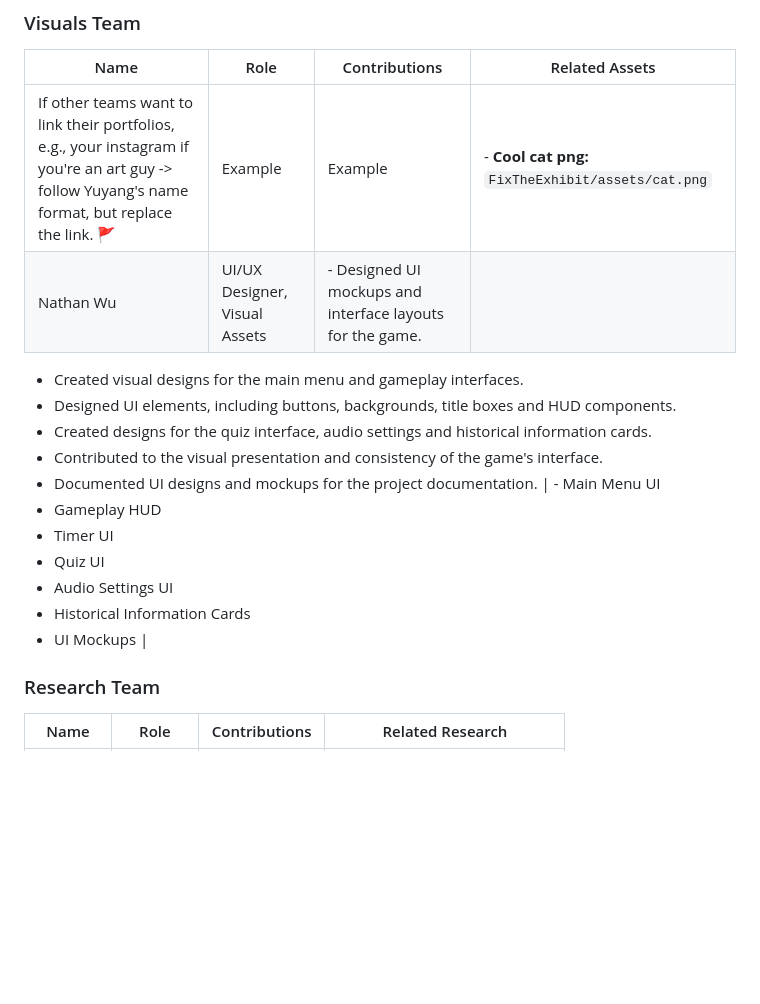
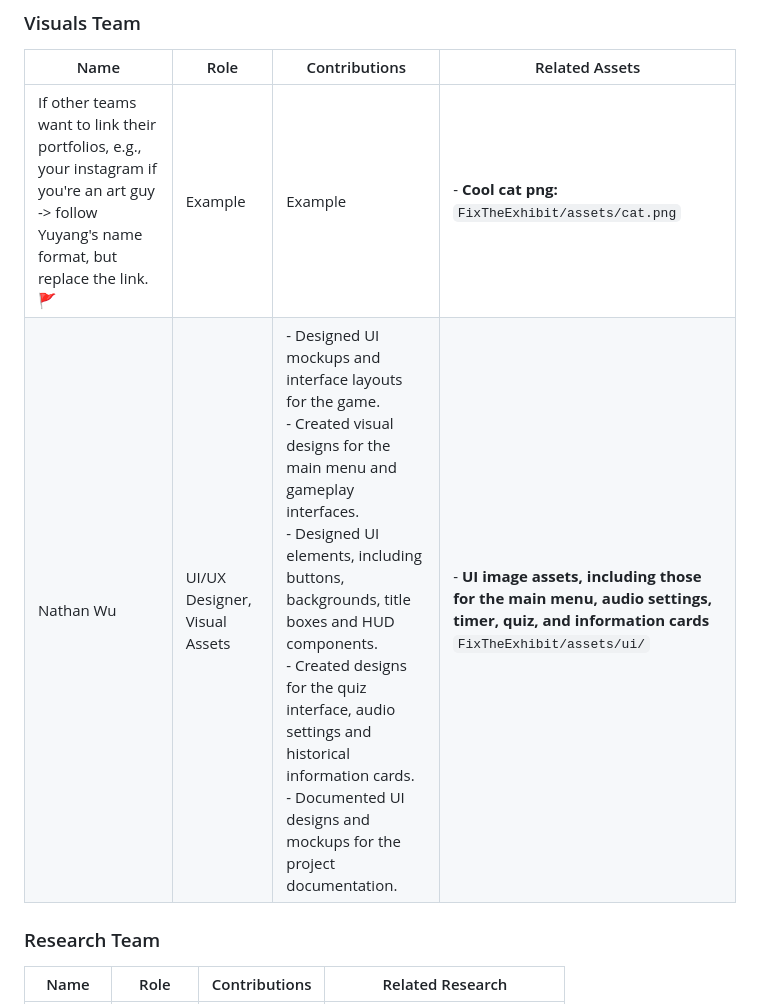
Before and after one commit to MQ-PlayThroughHistory-2026/FixTheExhibit, a Markdown page: README.md, the part around the change. GitHub-like rendering; blank space fills up the shorter version.

```diff
--- a/README.md
+++ b/README.md
@@ -149,18 +149,7 @@ For design docs, research protocol, and client notes, see [`docs/`](./docs/).
 | Name | Role | Contributions | Related Assets |
 |---|---|---|---|
 | If other teams want to link their portfolios, e.g., your instagram if you're an art guy -> follow Yuyang's name format, but replace the link. 🚩 | Example | Example | - **Cool cat png:** `FixTheExhibit/assets/cat.png`<br> |
-| Nathan Wu | UI/UX Designer, Visual Assets | - Designed UI mockups and interface layouts for the game.
-- Created visual designs for the main menu and gameplay interfaces.
-- Designed UI elements, including buttons, backgrounds, title boxes and HUD components.
-- Created designs for the quiz interface, audio settings and historical information cards.
-- Contributed to the visual presentation and consistency of the game's interface.
-- Documented UI designs and mockups for the project documentation. | - Main Menu UI
-- Gameplay HUD
-- Timer UI
-- Quiz UI
-- Audio Settings UI
-- Historical Information Cards
-- UI Mockups |
+| Nathan Wu | UI/UX Designer, Visual Assets | - Designed UI mockups and interface layouts for the game.<br>- Created visual designs for the main menu and gameplay interfaces.<br>- Designed UI elements, including buttons, backgrounds, title boxes and HUD components.<br>- Created designs for the quiz interface, audio settings and historical information cards.<br>- Documented UI designs and mockups for the project documentation. | - **UI image assets, including those for the main menu, audio settings, timer, quiz, and information cards** `FixTheExhibit/assets/ui/`|
 
 ### Research Team
 | Name | Role | Contributions | Related Research |
```
